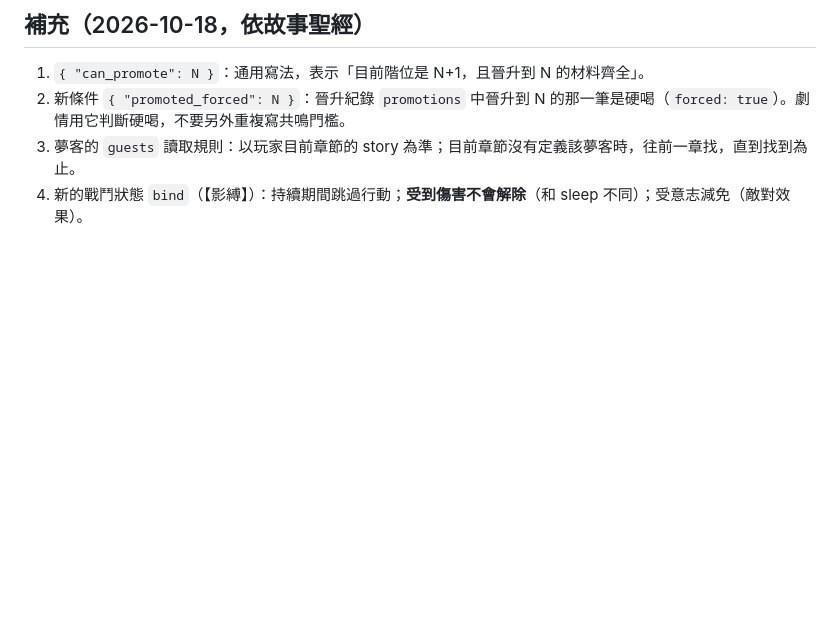
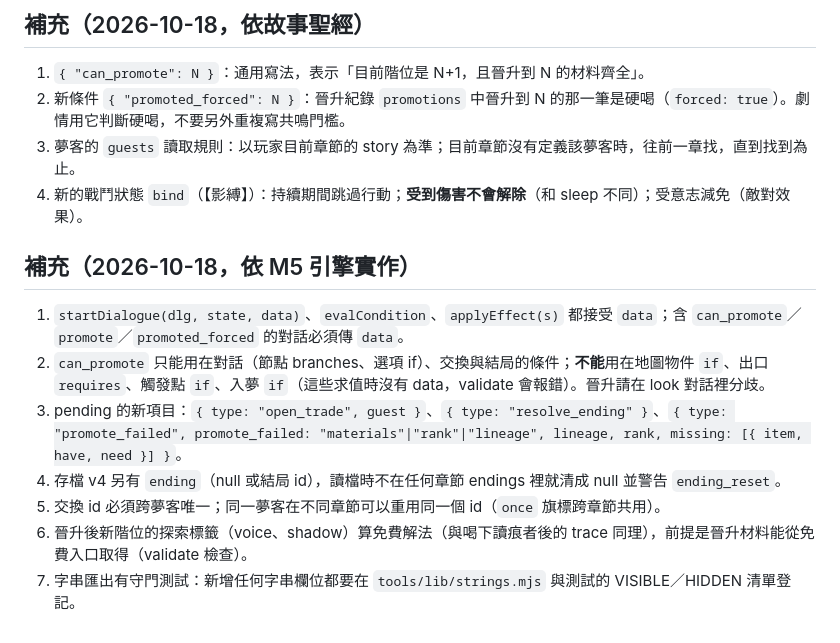
Before and after one commit to teds-lin/steel-labyrinth, a Markdown page: docs/DATA-FORMAT.md, the part around the change. GitHub-like rendering; blank space fills up the shorter version.

Commit message:
規格：M5 引擎實作細節
Co-Authored-By: Claude Opus 5.5 <noreply@anthropic.com>
Claude-Session: https://claude.ai/code/session_01BHxZKQcsd6Jd5g6Yvbxa43

```diff
--- a/docs/DATA-FORMAT.md
+++ b/docs/DATA-FORMAT.md
@@ -406,3 +406,12 @@ web/data/
 2. 新條件 `{ "promoted_forced": N }`：晉升紀錄 `promotions` 中晉升到 N 的那一筆是硬喝（`forced: true`）。劇情用它判斷硬喝，不要另外重複寫共鳴門檻。
 3. 夢客的 `guests` 讀取規則：以玩家目前章節的 story 為準；目前章節沒有定義該夢客時，往前一章找，直到找到為止。
 4. 新的戰鬥狀態 `bind`（【影縛】）：持續期間跳過行動；**受到傷害不會解除**（和 sleep 不同）；受意志減免（敵對效果）。
+
+## 補充（2026-10-18，依 M5 引擎實作）
+1. `startDialogue(dlg, state, data)`、`evalCondition`、`applyEffect(s)` 都接受 `data`；含 `can_promote`／`promote`／`promoted_forced` 的對話必須傳 `data`。
+2. `can_promote` 只能用在對話（節點 branches、選項 if）、交換與結局的條件；**不能**用在地圖物件 `if`、出口 `requires`、觸發點 `if`、入夢 `if`（這些求值時沒有 data，validate 會報錯）。晉升請在 look 對話裡分歧。
+3. pending 的新項目：`{ type: "open_trade", guest }`、`{ type: "resolve_ending" }`、`{ type: "promote_failed", promote_failed: "materials"|"rank"|"lineage", lineage, rank, missing: [{ item, have, need }] }`。
+4. 存檔 v4 另有 `ending`（null 或結局 id），讀檔時不在任何章節 endings 裡就清成 null 並警告 `ending_reset`。
+5. 交換 id 必須跨夢客唯一；同一夢客在不同章節可以重用同一個 id（`once` 旗標跨章節共用）。
+6. 晉升後新階位的探索標籤（voice、shadow）算免費解法（與喝下讀痕者後的 trace 同理），前提是晉升材料能從免費入口取得（validate 檢查）。
+7. 字串匯出有守門測試：新增任何字串欄位都要在 `tools/lib/strings.mjs` 與測試的 VISIBLE／HIDDEN 清單登記。
```
Also changed, not shown: docs/API.md (+1 -1 lines).
